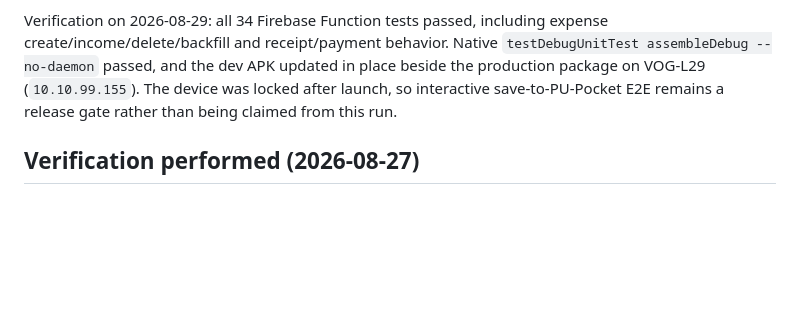
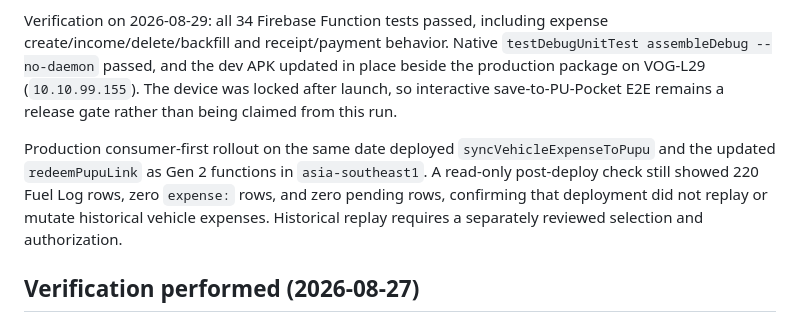
Before and after one commit to songsit2017/Fuel-log, a Markdown page: docs/FUEL-PAYMENT-ROUTING.md, the part around the change. Drawn GitHub-style; blank space fills up the shorter version.

Commit message:
Document vehicle expense bridge deployment

```diff
--- a/docs/FUEL-PAYMENT-ROUTING.md
+++ b/docs/FUEL-PAYMENT-ROUTING.md
@@ -138,6 +138,13 @@ place beside the production package on VOG-L29 (`10.10.99.155`). The device was
 locked after launch, so interactive save-to-PU-Pocket E2E remains a release gate
 rather than being claimed from this run.
 
+Production consumer-first rollout on the same date deployed
+`syncVehicleExpenseToPupu` and the updated `redeemPupuLink` as Gen 2 functions in
+`asia-southeast1`. A read-only post-deploy check still showed 220 Fuel Log rows,
+zero `expense:` rows, and zero pending rows, confirming that deployment did not
+replay or mutate historical vehicle expenses. Historical replay requires a
+separately reviewed selection and authorization.
+
 ## Verification performed (2026-08-27)
 
 - PU Pocket: `:domain:test :data:testDebugUnitTest :app:assembleDebug` passed
```
